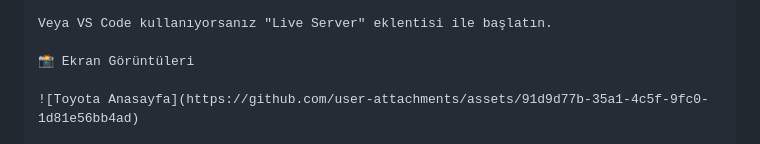
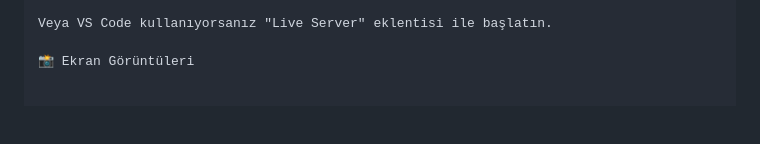
Before and after one commit to ysnn0/TOYOTA-, a Markdown page: README.md, the part around one of its changes. GitHub-like rendering; blank space fills up the shorter version.

```diff
--- a/README.md
+++ b/README.md
@@ -62,5 +62,4 @@ Veya VS Code kullanıyorsanız "Live Server" eklentisi ile başlatın.
 
 📸 Ekran Görüntüleri
 
-![Toyota Anasayfa](https://github.com/user-attachments/assets/91d9d77b-35a1-4c5f-9fc0-1d81e56bb4ad)
 
```
Also changed, not shown: other parts of README.md (+2 -1 lines).
